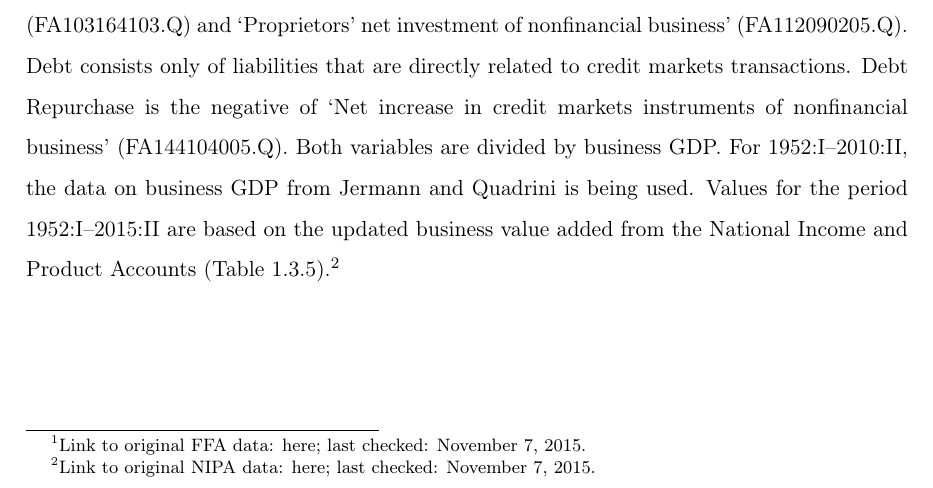
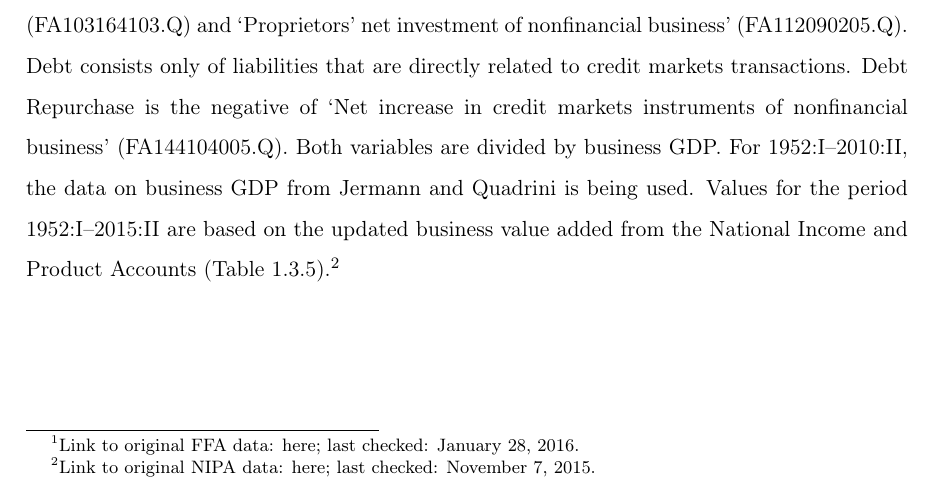
Before and after one commit to nkuhlen/replication-study-financial-macro, a LaTeX paper (src/paper/research_paper.tex): part of page 2 of 3, cut so that both start at the same text. Compiled offline with pdfLaTeX.

Commit message:
Modified date of last access to data in footnote.

```diff
--- a/src/paper/research_paper.tex
+++ b/src/paper/research_paper.tex
@@ -89,7 +89,7 @@
 
 Figure \ref{fig:figure_1} plot the net payments to equity holders and the net debt repurchases in the nonfinancial business sector. The financial data is taken from the Flow of Funds Accounts of the Federal Reserve Board. References to the FFA are indicated by making use of the ‘Coded Tables’ published on September 17, 2010 and September 18, 2015. The current version of the FFA has undergone some modifications since \citet{JERMANNfinancial} was published. As a consequence, some of the identifiers have been changed in the current  version FFA. These changes are specified in the updated data set where applicable.
 
-Figure (a) is based on the data provided by \citeauthor{JERMANNfinancial}. In particular, the data set contains observations from the first quarter of 1952 to the second quarter of 2010. Figure (b) displays the updated series from 2015 containing observations from 1952:I to 2015:II.\footnote{Link to original FFA data: \href{http://www.federalreserve.gov/datadownload/Download.aspx?rel=Z1&series=1b491b6891f88f8604172bc2f3970d52&from=03/01/1952&to=06/30/2015&lastObs=&filetype=spreadsheetml&label=include&layout=seriescolumn}{here}; last checked: November 7, 2015.}
+Figure (a) is based on the data provided by \citeauthor{JERMANNfinancial}. In particular, the data set contains observations from the first quarter of 1952 to the second quarter of 2010. Figure (b) displays the updated series from 2015 containing observations from 1952:I to 2015:II.\footnote{Link to original FFA data: \href{http://www.federalreserve.gov/datadownload/Download.aspx?rel=Z1&series=1b491b6891f88f8604172bc2f3970d52&from=03/01/1952&to=06/30/2015&lastObs=&filetype=spreadsheetml&label=include&layout=seriescolumn}{here}; last checked: January 28, 2016.}
 
 Equity Payout is obtained as follows: first, calculate the sum of ‘Net dividends of nonfarm, nonfinancial business’ (FA106121075.Q) and ‘Net dividends of farm business’ (FA136121073.Q). This is followed by subtracting ‘Net increase in corporate equities of nonfinancial business’ (FA103164103.Q) and ‘Proprietors’ net investment of nonfinancial business’ (FA112090205.Q). Debt consists only of liabilities that are directly related to credit markets transactions.  Debt Repurchase is the negative of ‘Net increase in credit markets instruments of nonfinancial business’ (FA144104005.Q).
 Both variables are divided by business GDP. For 1952:I--2010:II, the data on business GDP from \citeauthor{JERMANNfinancial} is being used. Values for the period 1952:I--2015:II are based on the updated business value added from the National Income and Product Accounts (Table 1.3.5).\footnote{Link to original NIPA data: \href{http://www.bea.gov//national/nipaweb/DownSS2.asp}{here}; last checked: November 7, 2015.}
```
